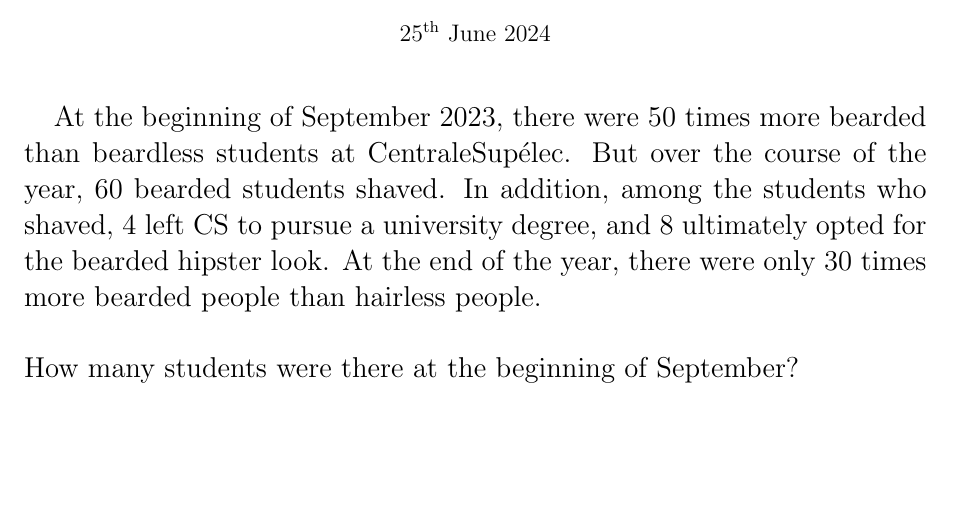
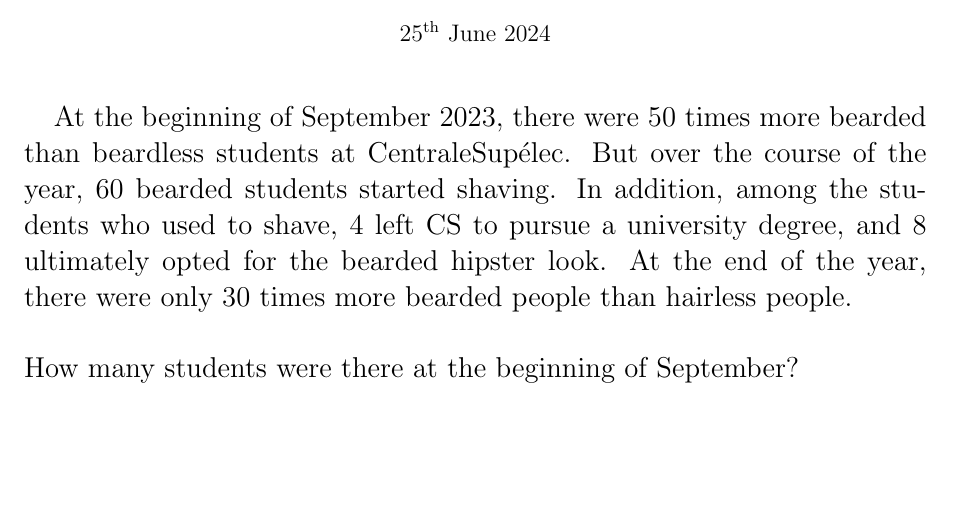
Before and after one commit to MICS-Lab/Enigmas-Summer2024, a LaTeX document (enigmas/10enigma.tex): part of the page, cut so that both start at the same text. Compiled offline with pdfLaTeX.

Commit message:
more clear statement

```diff
--- a/enigmas/10enigma.tex
+++ b/enigmas/10enigma.tex
@@ -25,8 +25,8 @@
 
 	\Large
 	At the beginning of September 2023, there were 50 times more bearded than beardless students at CentraleSupélec.
-	But over the course of the year, 60 bearded students shaved.
-	In addition, among the students who shaved, 4 left CS to pursue a university degree, and 8 ultimately opted for the bearded hipster look.
+	But over the course of the year, 60 bearded students started shaving.
+	In addition, among the students who used to shave, 4 left CS to pursue a university degree, and 8 ultimately opted for the bearded hipster look.
 	At the end of the year, there were only 30 times more bearded people than hairless people.\\
 	\\
 	How many students were there at the beginning of September?
```
